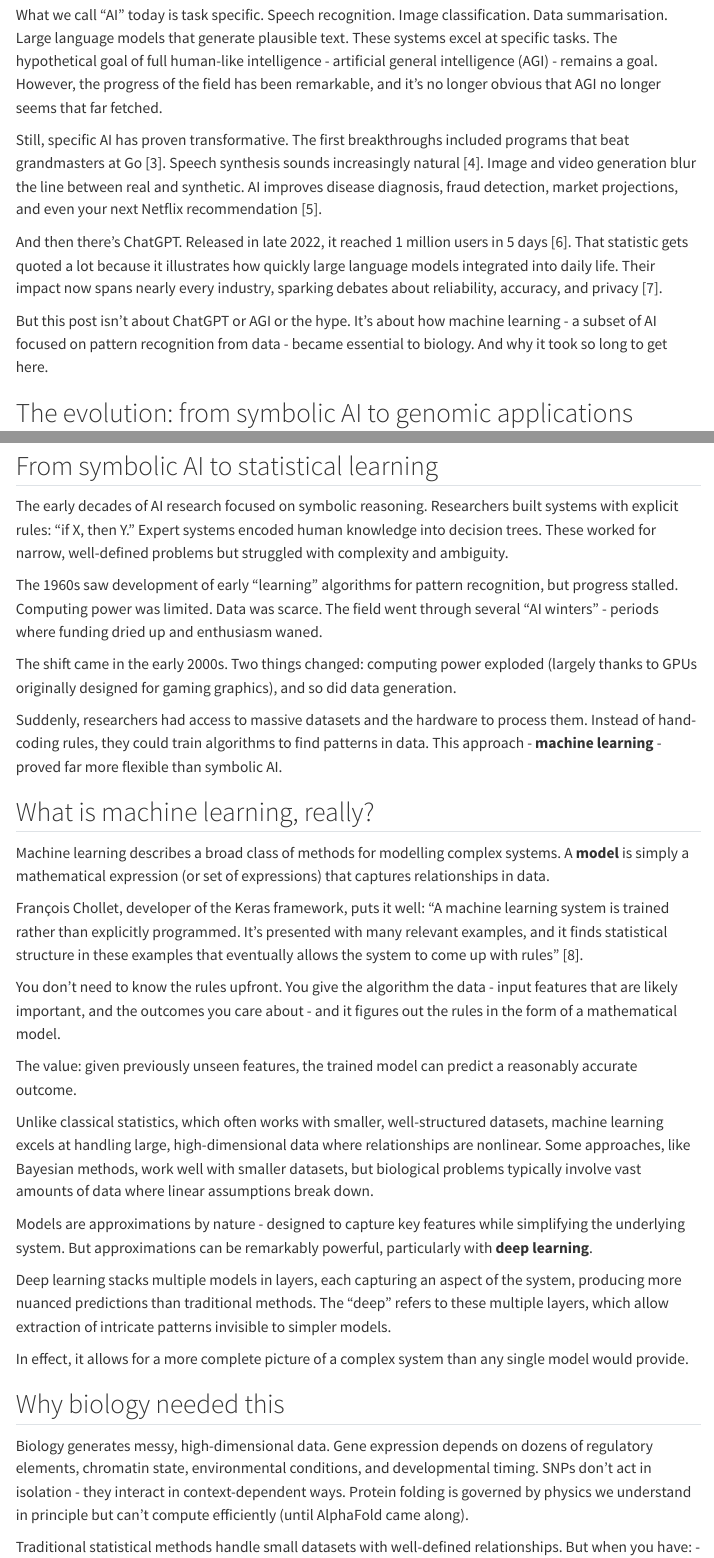
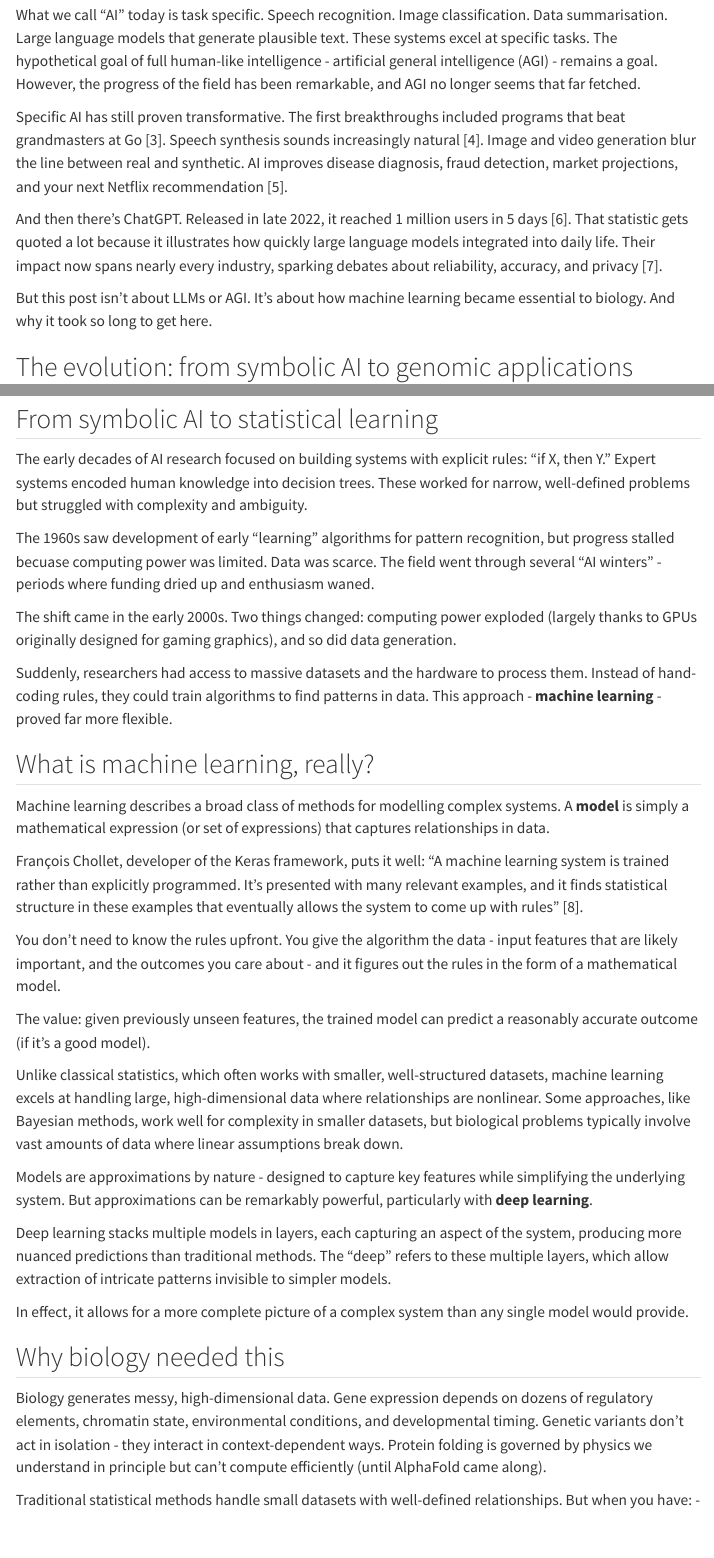
Before and after one commit to Larysha/biopod-blog, a Quarto document (posts/history_of_ml/index.qmd): the page in a window 1100 px wide, from 540 px down, and a second part further down, joined at a grey line. Rendered offline with R 4.5, knitr and Pandoc in place of Quarto, with nearby package versions; menus at the side of the page are left out.

Commit message:
some light editing

````diff
--- a/posts/history_of_ml/index.qmd
+++ b/posts/history_of_ml/index.qmd
@@ -15,13 +15,13 @@ This was the birth of artificial intelligence as a formal field of study. The na
 
 Turns out, simulating intelligence is hard. Largely because NVIDIA chips and unlimited data didn't exist back then. But also because we still don't fully understand our own cognition. Although neuroscience is making progress on that front and companies like Neuralink are pioneering brain-computer interfaces to decode neural signals [2] - but we're not yet able to replicate human-specific intelligence in machine.
 
-What we call "AI" today is task specific. Speech recognition. Image classification. Data summarisation. Large language models that generate plausible text. These systems excel at specific tasks. The hypothetical goal of full human-like intelligence - artificial general intelligence (AGI) - remains a goal. However, the progress of the field has been remarkable, and it's no longer obvious that AGI no longer seems that far fetched.
+What we call "AI" today is task specific. Speech recognition. Image classification. Data summarisation. Large language models that generate plausible text. These systems excel at specific tasks. The hypothetical goal of full human-like intelligence - artificial general intelligence (AGI) - remains a goal. However, the progress of the field has been remarkable, and AGI no longer seems that far fetched.
 
-Still, specific AI has proven transformative. The first breakthroughs included programs that beat grandmasters at Go [3]. Speech synthesis sounds increasingly natural [4]. Image and video generation blur the line between real and synthetic. AI improves disease diagnosis, fraud detection, market projections, and even your next Netflix recommendation [5].
+Specific AI has still proven transformative. The first breakthroughs included programs that beat grandmasters at Go [3]. Speech synthesis sounds increasingly natural [4]. Image and video generation blur the line between real and synthetic. AI improves disease diagnosis, fraud detection, market projections, and your next Netflix recommendation [5].
 
 And then there's ChatGPT. Released in late 2022, it reached 1 million users in 5 days [6]. That statistic gets quoted a lot because it illustrates how quickly large language models integrated into daily life. Their impact now spans nearly every industry, sparking debates about reliability, accuracy, and privacy [7].
 
-But this post isn't about ChatGPT or AGI or the hype. It's about how machine learning - a subset of AI focused on pattern recognition from data - became essential to biology. And why it took so long to get here.
+But this post isn't about LLMs or AGI. It's about how machine learning became essential to biology. And why it took so long to get here.
 
 ## The evolution: from symbolic AI to genomic applications
 ```{mermaid}
@@ -80,13 +80,13 @@ timeline
 
 ## From symbolic AI to statistical learning
 
-The early decades of AI research focused on symbolic reasoning. Researchers built systems with explicit rules: "if X, then Y." Expert systems encoded human knowledge into decision trees. These worked for narrow, well-defined problems but struggled with complexity and ambiguity.
+The early decades of AI research focused on building systems with explicit rules: "if X, then Y." Expert systems encoded human knowledge into decision trees. These worked for narrow, well-defined problems but struggled with complexity and ambiguity.
 
-The 1960s saw development of early "learning" algorithms for pattern recognition, but progress stalled. Computing power was limited. Data was scarce. The field went through several "AI winters" - periods where funding dried up and enthusiasm waned.
+The 1960s saw development of early "learning" algorithms for pattern recognition, but progress stalled becuase computing power was limited. Data was scarce. The field went through several "AI winters" - periods where funding dried up and enthusiasm waned.
 
 The shift came in the early 2000s. Two things changed: computing power exploded (largely thanks to GPUs originally designed for gaming graphics), and so did data generation.
 
-Suddenly, researchers had access to massive datasets and the hardware to process them. Instead of hand-coding rules, they could train algorithms to find patterns in data. This approach - **machine learning** - proved far more flexible than symbolic AI.
+Suddenly, researchers had access to massive datasets and the hardware to process them. Instead of hand-coding rules, they could train algorithms to find patterns in data. This approach - **machine learning** - proved far more flexible.
 
 ## What is machine learning, really?
 
@@ -96,9 +96,9 @@ François Chollet, developer of the Keras framework, puts it well: "A machine le
 
 You don't need to know the rules upfront. You give the algorithm the data - input features that are likely important, and the outcomes you care about - and it figures out the rules in the form of a mathematical model.
 
-The value: given previously unseen features, the trained model can predict a reasonably accurate outcome.
+The value: given previously unseen features, the trained model can predict a reasonably accurate outcome (if it's a good model).
 
-Unlike classical statistics, which often works with smaller, well-structured datasets, machine learning excels at handling large, high-dimensional data where relationships are nonlinear. Some approaches, like Bayesian methods, work well with smaller datasets, but biological problems typically involve vast amounts of data where linear assumptions break down.
+Unlike classical statistics, which often works with smaller, well-structured datasets, machine learning excels at handling large, high-dimensional data where relationships are nonlinear. Some approaches, like Bayesian methods, work well for complexity in smaller datasets, but biological problems typically involve vast amounts of data where linear assumptions break down.
 
 Models are approximations by nature - designed to capture key features while simplifying the underlying system. But approximations can be remarkably powerful, particularly with **deep learning**.
 
@@ -108,7 +108,7 @@ In effect, it allows for a more complete picture of a complex system than any si
 
 ## Why biology needed this
 
-Biology generates messy, high-dimensional data. Gene expression depends on dozens of regulatory elements, chromatin state, environmental conditions, and developmental timing. SNPs don't act in isolation - they interact in context-dependent ways. Protein folding is governed by physics we understand in principle but can't compute efficiently (until AlphaFold came along).
+Biology generates messy, high-dimensional data. Gene expression depends on dozens of regulatory elements, chromatin state, environmental conditions, and developmental timing. Genetic variants don't act in isolation - they interact in context-dependent ways. Protein folding is governed by physics we understand in principle but can't compute efficiently (until AlphaFold came along).
 
 Traditional statistical methods handle small datasets with well-defined relationships. But when you have:
 - 20,000 genes measured across thousands of samples
````
Also changed, not shown: posts/history_of_ml/index.qmd (18 more changed lines).
